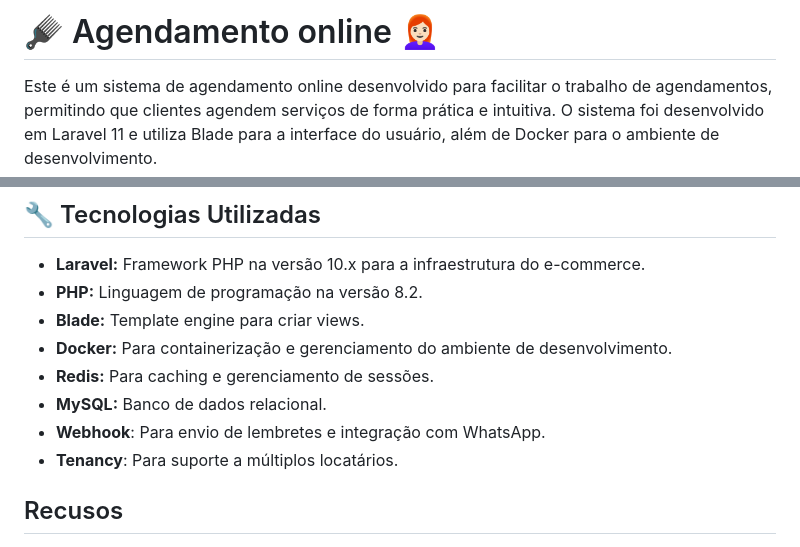
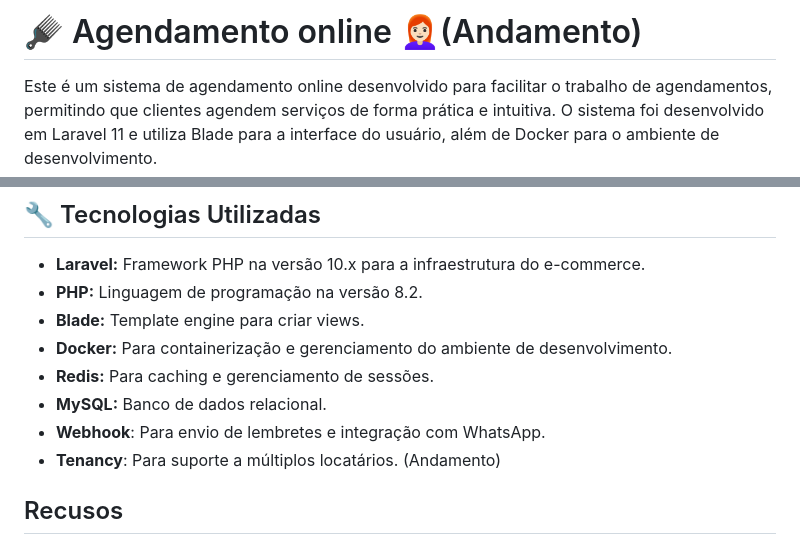
Before and after one commit to Alncris2/agendamento, a Markdown page: README.md, 2 parts joined by grey strips. Drawn GitHub-style.

```diff
--- a/README.md
+++ b/README.md
@@ -1,4 +1,4 @@
-# 🪮 Agendamento online 👩🏻‍🦰
+# 🪮 Agendamento online 👩🏻‍🦰(Andamento)
 Este é um sistema de agendamento online desenvolvido para facilitar o trabalho de agendamentos, permitindo que clientes agendem serviços de forma prática e intuitiva. O sistema foi desenvolvido em Laravel 11 e utiliza Blade para a interface do usuário, além de Docker para o ambiente de desenvolvimento.
 
 ## White Labels
@@ -15,7 +15,7 @@ Este é um sistema de agendamento online desenvolvido para facilitar o trabalho
 - **Redis:** Para caching e gerenciamento de sessões.
 - **MySQL:** Banco de dados relacional.
 - **Webhook**: Para envio de lembretes e integração com WhatsApp.
-- **Tenancy**: Para suporte a múltiplos locatários.
+- **Tenancy**: Para suporte a múltiplos locatários. (Andamento)
 
 
 ## Recusos
```
